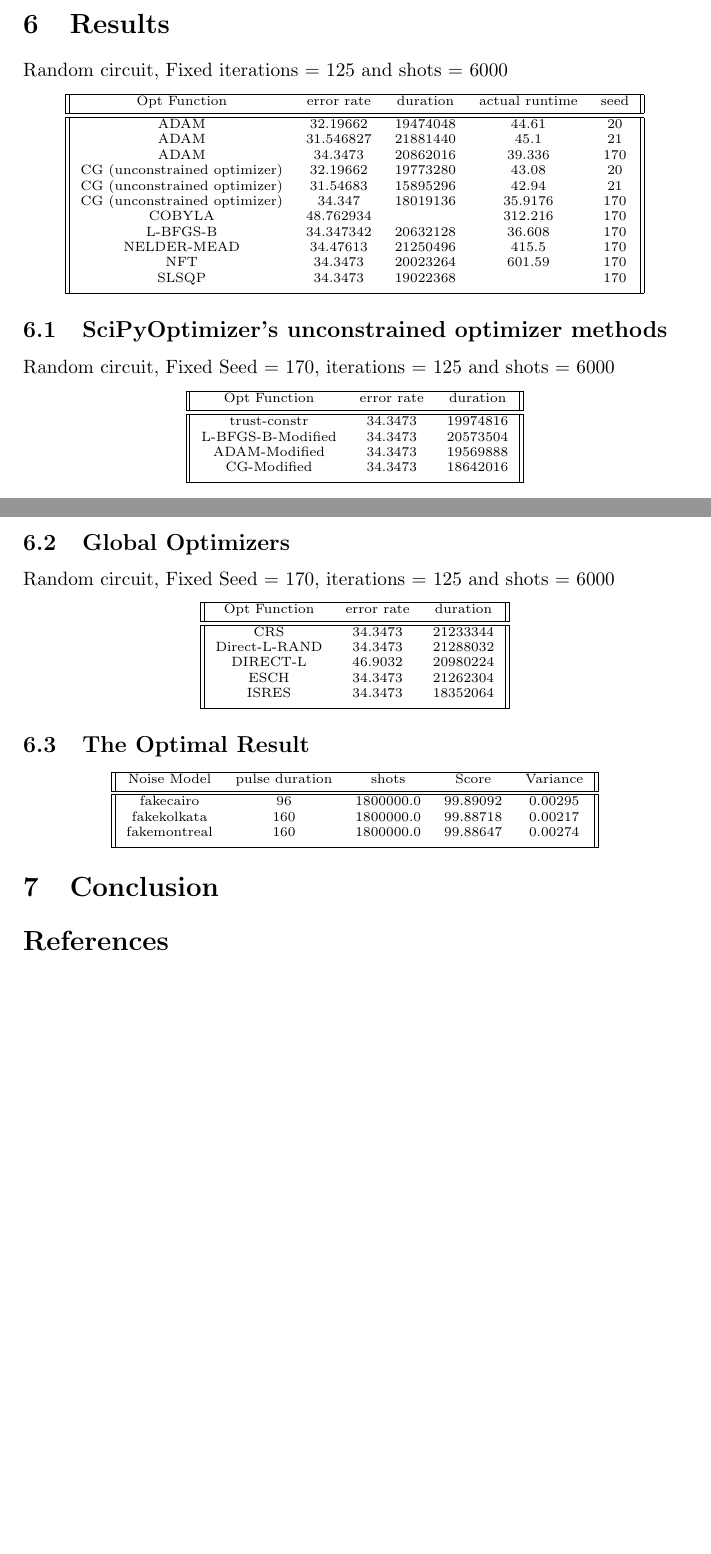
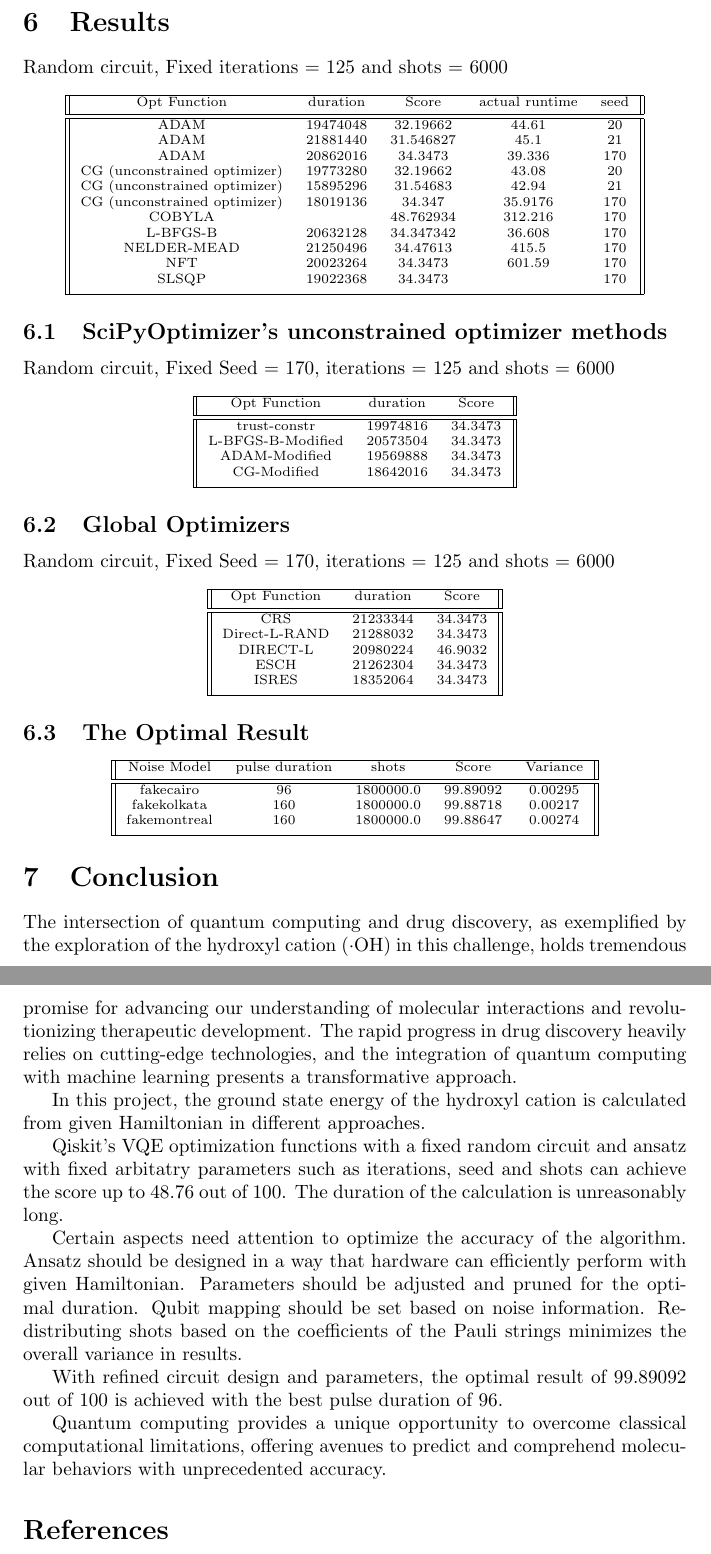
Before and after one commit to wolfatthegate/quantum-report, a LaTeX document (main.tex): two parts of pages 4 and 5 of 5 before the commit and two parts of pages 5 and 6 of 7 after it, joined at a grey line, cut so that both start at the same text, the shorter picture padded with empty space. Compiled offline with pdfLaTeX.

Commit message:
Add files via upload

```diff
--- a/main.tex
+++ b/main.tex
@@ -73,19 +95,19 @@ Random circuit, Fixed iterations = 125 and shots = 6000
 \scriptsize
 \begin{tabular}{||c c c c c||}
  \hline
- Opt Function & error rate & duration & actual runtime & seed \\ [0.5ex]
+ Opt Function & duration  & Score & actual runtime & seed \\ [0.5ex]
  \hline\hline
-ADAM & 32.19662 & 19474048 & 44.61 & 20\\
-ADAM & 31.546827 & 21881440 & 45.1 & 21\\
-ADAM & 34.3473 & 20862016 & 39.336 & 170\\
-CG (unconstrained optimizer) & 32.19662 & 19773280 & 43.08 & 20\\
-CG (unconstrained optimizer) & 31.54683 & 15895296 & 42.94 & 21\\
-CG (unconstrained optimizer) & 34.347 & 18019136 & 35.9176 & 170\\
-COBYLA & 48.762934 &  & 312.216 & 170\\
-L-BFGS-B & 34.347342 & 20632128 & 36.608 & 170\\
-NELDER-MEAD & 34.47613 & 21250496 & 415.5 & 170\\
-NFT & 34.3473 & 20023264 & 601.59 & 170\\
-SLSQP & 34.3473 & 19022368 & & 170 \\[1ex]
+ADAM & 19474048  & 32.19662 & 44.61 & 20\\
+ADAM & 21881440  & 31.546827 & 45.1 & 21\\
+ADAM & 20862016  & 34.3473 & 39.336 & 170\\
+CG (unconstrained optimizer) & 19773280  & 32.19662 & 43.08 & 20\\
+CG (unconstrained optimizer) & 15895296  & 31.54683 & 42.94 & 21\\
+CG (unconstrained optimizer) & 18019136  & 34.347 & 35.9176 & 170\\
+COBYLA &   & 48.762934 & 312.216 & 170\\
+L-BFGS-B  & 20632128 & 34.347342 & 36.608 & 170\\
+NELDER-MEAD & 21250496 & 34.47613 & 415.5 & 170\\
+NFT & 20023264  & 34.3473 & 601.59 & 170\\
+SLSQP & 19022368 & 34.3473 & & 170 \\[1ex]
  \hline
 
 \end{tabular}
@@ -97,12 +119,12 @@ Random circuit, Fixed Seed = 170, iterations = 125 and shots = 6000
 \scriptsize
 \begin{tabular}{||c c c||}
  \hline
- Opt Function & error rate & duration \\ [0.5ex]
+ Opt Function & duration & Score\\ [0.5ex]
  \hline\hline
-trust-constr & 34.3473 & 19974816 \\
-L-BFGS-B-Modified & 34.3473 & 20573504 \\
-ADAM-Modified & 34.3473 & 19569888 \\
-CG-Modified & 34.3473 & 18642016 \\ [1ex]
+trust-constr & 19974816 & 34.3473\\
+L-BFGS-B-Modified & 20573504 & 34.3473\\
+ADAM-Modified & 19569888 & 34.3473\\
+CG-Modified & 18642016 & 34.3473\\ [1ex]
  \hline
 
 \end{tabular}
@@ -114,13 +136,13 @@ Random circuit, Fixed Seed = 170, iterations = 125 and shots = 6000
 \scriptsize
 \begin{tabular}{||c c c||}
  \hline
- Opt Function & error rate & duration\\ [0.5ex]
+ Opt Function & duration & Score \\ [0.5ex]
  \hline\hline
-CRS & 34.3473 & 21233344 \\
-Direct-L-RAND & 34.3473 & 21288032 \\
-DIRECT-L & 46.9032 & 20980224 \\
-ESCH & 34.3473 & 21262304 \\
-ISRES & 34.3473 & 18352064 \\[1ex]
+CRS & 21233344 & 34.3473 \\
+Direct-L-RAND & 21288032  & 34.3473\\
+DIRECT-L & 20980224  & 46.9032\\
+ESCH & 21262304  & 34.3473\\
+ISRES & 18352064  & 34.3473\\[1ex]
  \hline
 
 \end{tabular}
@@ -143,9 +165,17 @@ fakemontreal & 160 & 1800000.0 & 99.88647 & 0.00274 \\[1ex]
 
 
 \section{Conclusion}
-%The intersection of quantum computing and drug discovery, as exemplified by the exploration of the hydroxyl cation (·OH) in this challenge, holds tremendous promise for advancing our understanding of molecular interactions and revolutionizing therapeutic development. The rapid progress in drug discovery heavily relies on cutting-edge technologies, and the integration of quantum computing with machine learning presents a transformative approach.
+The intersection of quantum computing and drug discovery, as exemplified by the exploration of the hydroxyl cation (·OH) in this challenge, holds tremendous promise for advancing our understanding of molecular interactions and revolutionizing therapeutic development. The rapid progress in drug discovery heavily relies on cutting-edge technologies, and the integration of quantum computing with machine learning presents a transformative approach.
 
-%The detailed examination of the hydroxyl cation's quantum mechanics has showcased its significance in pharmacology, not only as a pivotal molecule in drug interactions but also in influencing the effectiveness of various medications. Quantum computing provides a unique opportunity to overcome classical computational limitations, offering avenues to predict and comprehend molecular behaviors with unprecedented accuracy.
+In this project, the ground state energy of the hydroxyl cation is calculated from given Hamiltonian in different approaches.
+
+Qiskit's VQE optimization functions with a fixed random circuit and ansatz with fixed arbitatry parameters such as iterations, seed and shots can achieve the score up to 48.76 out of 100. The duration of the calculation is unreasonably long.
+
+Certain aspects need attention to optimize the accuracy of the algorithm. Ansatz should be designed in a way that hardware can efficiently perform with given Hamiltonian. Parameters should be adjusted and pruned for the optimal duration. Qubit mapping should be set based on noise information. Redistributing shots based on the coefficients of the Pauli strings minimizes the overall variance in results.
+
+With refined circuit design and parameters, the optimal result of 99.89092 out of 100 is achieved with the best pulse duration of 96.
+
+Quantum computing provides a unique opportunity to overcome classical computational limitations, offering avenues to predict and comprehend molecular behaviors with unprecedented accuracy.
 
 %The 2023 Challenge, focused on computing the ground state energy of the hydroxyl cation, encourages participants to explore innovative solutions. The emphasis on effective qubit mapping, co-designed hardware and software optimization, and the integration of AI/ML and scientific-based approaches highlights the multifaceted strategies needed for success in quantum simulations.
 
```
Also changed, not shown: bibliography.bib (line endings or trailing spaces), main.tex (22 more changed lines).
